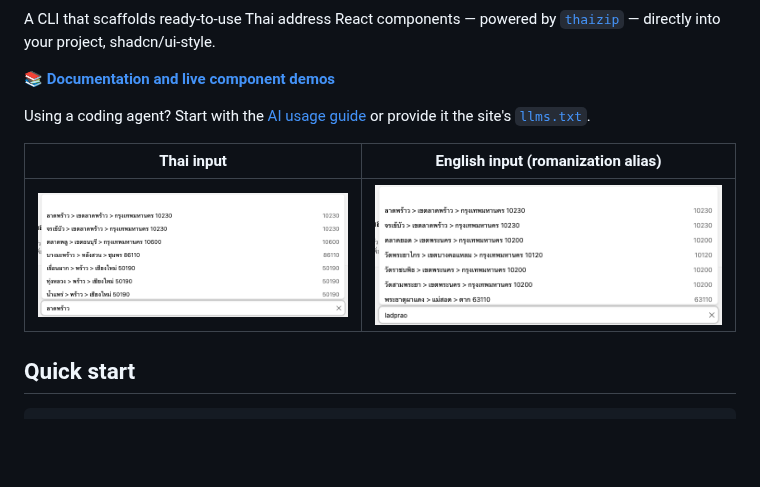
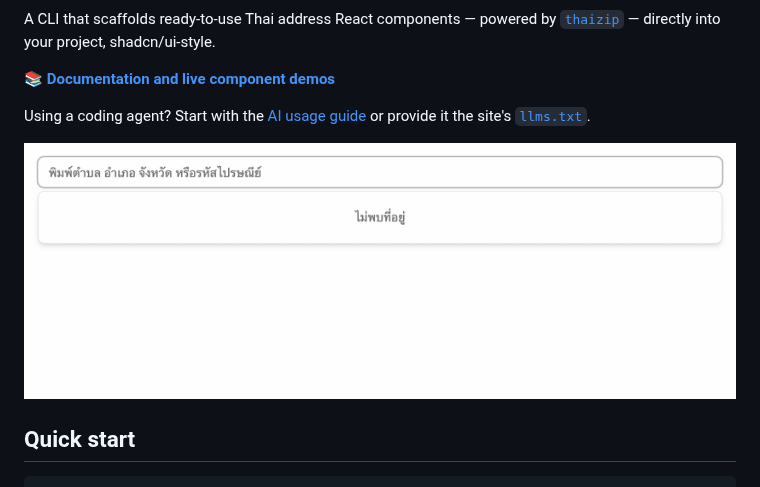
Before and after one commit to naay99999/react-thai-zip, a Markdown page: README.md, the part around one of its changes. Drawn GitHub-style; pictures changed too: .github/assets/demo-en.png (deleted), .github/assets/demo.gif (added), .github/assets/demo.png (deleted); blank space fills up the shorter version.

Commit message:
docs: replace README demo screenshots with an animated GIF
Drop the npm downloads badge and swap the two static demo PNGs for a
single GIF showing Thai input, romanized input and selection.

Co-Authored-By: Claude Opus 5.5 <noreply@anthropic.com>

```diff
--- a/README.md
+++ b/README.md
@@ -10,9 +9,7 @@ A CLI that scaffolds ready-to-use Thai address React components — powered by [
 
 Using a coding agent? Start with the [AI usage guide](https://react-thai-zip.vercel.app/en/docs/guides/using-with-ai) or provide it the site's [`llms.txt`](https://react-thai-zip.vercel.app/llms.txt).
 
-| Thai input | English input (romanization alias) |
-|---|---|
-| ![react-thaizip demo — typing "ลาดพร้าว" in the scaffolded ThaiAddressAutocomplete component](.github/assets/demo.png) | ![react-thaizip demo — typing "ladprao" and matching the same Thai suggestions](.github/assets/demo-en.png) |
+![react-thaizip demo — typing "ลาดพร้าว" and "ladprao" in the scaffolded ThaiAddressAutocomplete component and selecting a suggestion](.github/assets/demo.gif)
 
 ## Quick start
 
```
Also changed, not shown: other parts of README.md (+0 -1 lines).
